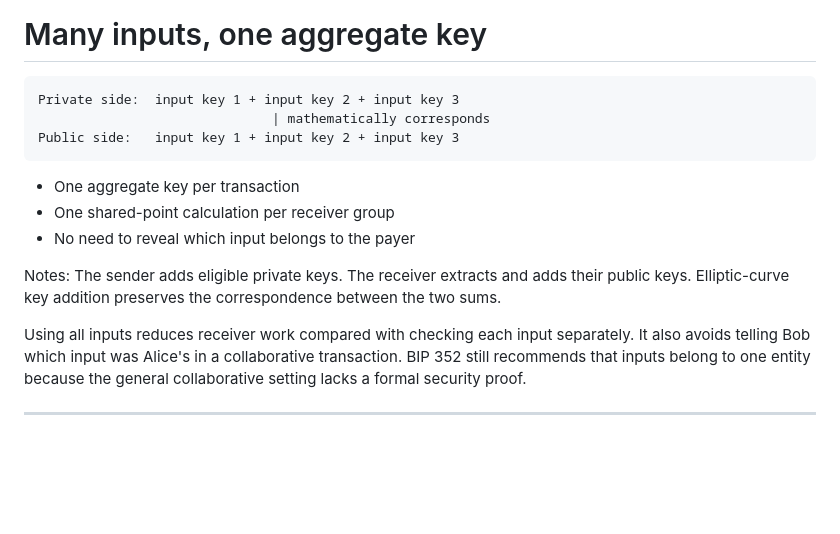
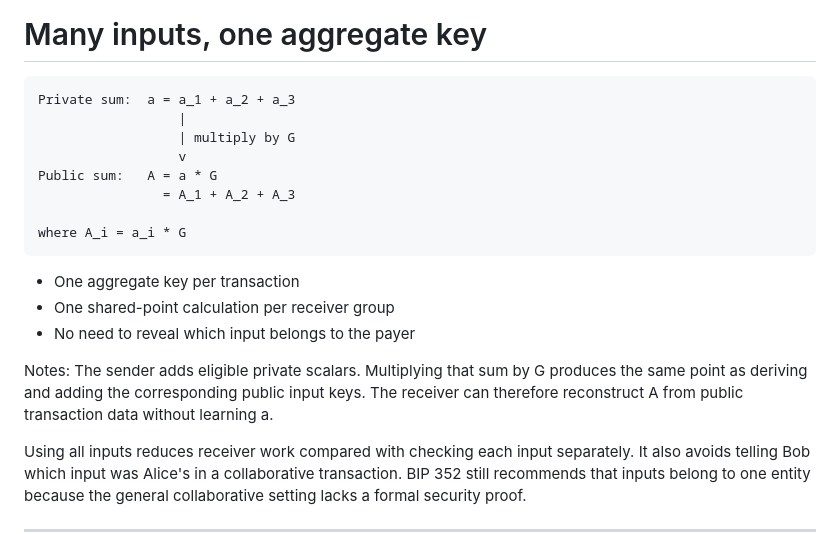
Before and after one commit to w3irdrobot/presentations, a Markdown page: presentations/silent_payments/presentation.md, the part around the change. Rendered like a GitHub page; blank space fills up the shorter version.

Commit message:
explain aggregation better

````diff
--- a/presentations/silent_payments/presentation.md
+++ b/presentations/silent_payments/presentation.md
@@ -155,9 +155,14 @@ Other inputs may fund the transaction, but they are ignored for shared-secret de
 # Many inputs, one aggregate key
 
 ```text
-Private side:  input key 1 + input key 2 + input key 3
-                              | mathematically corresponds
-Public side:   input key 1 + input key 2 + input key 3
+Private sum:  a = a_1 + a_2 + a_3
+                  |
+                  | multiply by G
+                  v
+Public sum:   A = a * G
+                = A_1 + A_2 + A_3
+
+where A_i = a_i * G
 ```
 
 - One aggregate key per transaction
@@ -165,7 +170,7 @@ Public side:   input key 1 + input key 2 + input key 3
 - No need to reveal which input belongs to the payer
 
 Notes:
-The sender adds eligible private keys. The receiver extracts and adds their public keys. Elliptic-curve key addition preserves the correspondence between the two sums.
+The sender adds eligible private scalars. Multiplying that sum by G produces the same point as deriving and adding the corresponding public input keys. The receiver can therefore reconstruct A from public transaction data without learning a.
 
 Using all inputs reduces receiver work compared with checking each input separately. It also avoids telling Bob which input was Alice's in a collaborative transaction. BIP 352 still recommends that inputs belong to one entity because the general collaborative setting lacks a formal security proof.
 
````
